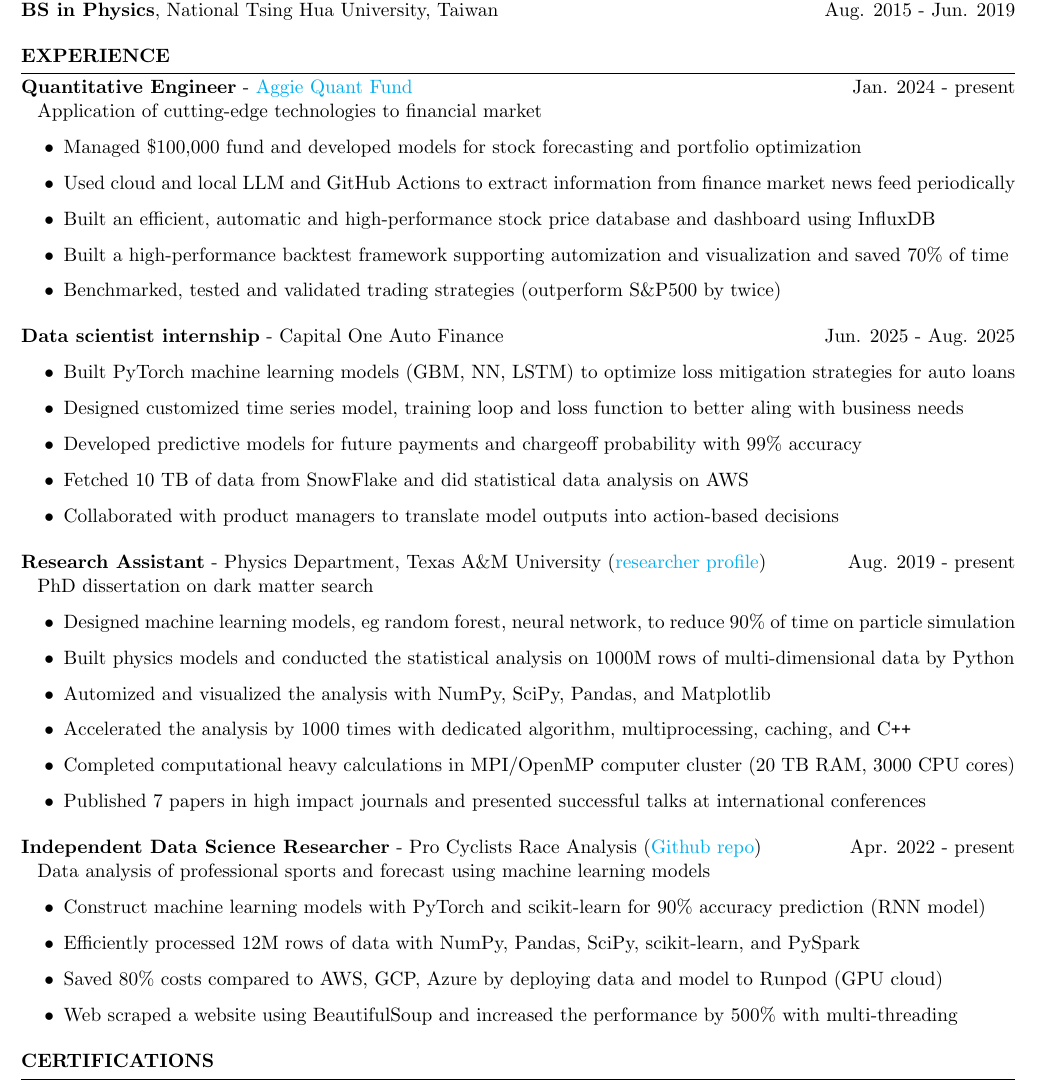
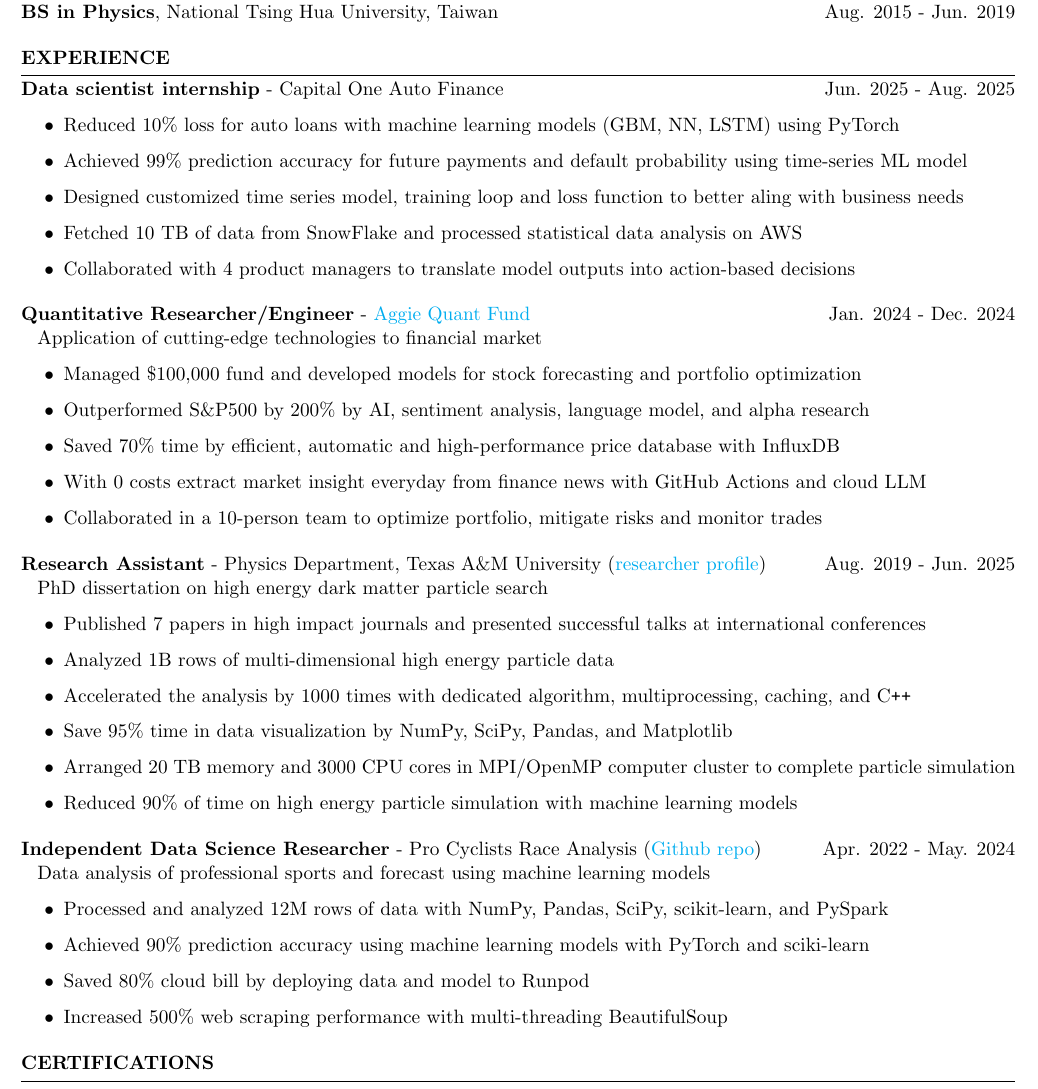
Before and after one commit to noctildon/noctildon.github.io, a LaTeX CV (resume/quant.tex): part of the page, cut so that both start at the same text. Compiled offline with pdfLaTeX.

Commit message:
update resumes

```diff
--- a/resume/quant.tex
+++ b/resume/quant.tex
@@ -31,47 +31,48 @@
 % \vspace{-0.5em}
 \begin{rSection}{Experience}
     \vspace{-1.5em}
-    \item \textbf{Quantitative Engineer} - \href{https://www.linkedin.com/company/aggieqf}{Aggie Quant Fund} \hfill Jan. 2024 - present
+    \item \textbf{Data scientist internship} - Capital One Auto Finance \hfill Jun. 2025 - Aug. 2025
+        % \newline\hspace*{0.5em} {\normalsize}
+        \begin{itemize}
+        \item Reduced 10\% loss for auto loans with machine learning models (GBM, NN, LSTM) using PyTorch
+        \item Achieved 99\% prediction accuracy for future payments and default probability using time-series ML model
+        \item Designed customized time series model, training loop and loss function to better aling with business needs
+        \item Fetched 10 TB of data from SnowFlake and processed statistical data analysis on AWS
+        \item Collaborated with 4 product managers to translate model outputs into action-based decisions
+        \end{itemize}
+
+    \vspace{0.5em}
+    \item \textbf{Quantitative Researcher/Engineer} - \href{https://www.linkedin.com/company/aggieqf}{Aggie Quant Fund} \hfill Jan. 2024 - Dec. 2024
         \newline\hspace*{0.5em} {\normalsize Application of cutting-edge technologies to financial market}
         \begin{itemize}
         \item Managed \$100,000 fund and developed models for stock forecasting and portfolio optimization
-        \item Used cloud and local LLM and GitHub Actions to extract information from finance market news feed periodically
-        \item Built an efficient, automatic and high-performance stock price database and dashboard using InfluxDB
-        \item Built a high-performance backtest framework supporting automization and visualization and saved 70\% of time
-        \item Benchmarked, tested and validated trading strategies (outperform S\&P500 by twice)
+        \item Outperformed S\&P500 by 200\% by AI, sentiment analysis, language model, and alpha research
+        \item Saved 70\% time by efficient, automatic and high-performance price database with InfluxDB
+        \item With 0 costs extract market insight everyday from finance news with GitHub Actions and cloud LLM
+        \item Collaborated in a 10-person team to optimize portfolio, mitigate risks and monitor trades
         \end{itemize}
 
     \vspace{0.5em}
-    \item \textbf{Data scientist internship} - Capital One Auto Finance \hfill Jun. 2025 - Aug. 2025
-        % \newline\hspace*{0.5em} {\normalsize}
+    \item \textbf{Research Assistant} - Physics Department, Texas A\&M University (\href{https://inspirehep.net/authors/2661451}{researcher profile}) \hfill Aug. 2019 - Jun. 2025
+        \newline\hspace*{0.5em} {\normalsize PhD dissertation on high energy dark matter particle search}
         \begin{itemize}
-        \item Built PyTorch machine learning models (GBM, NN, LSTM) to optimize loss mitigation strategies for auto loans
-        \item Designed customized time series model, training loop and loss function to better aling with business needs
-        \item Developed predictive models for future payments and chargeoff probability with 99\% accuracy
-        \item Fetched 10 TB of data from SnowFlake and did statistical data analysis on AWS
-        \item Collaborated with product managers to translate model outputs into action-based decisions
+        \item Published 7 papers in high impact journals and presented successful talks at international conferences
+        % \item Built physics models and conducted the statistical analysis on 1B rows of multi-dimensional data by Python
+        \item Analyzed 1B rows of multi-dimensional high energy particle data
+        \item Accelerated the analysis by 1000 times with dedicated algorithm, multiprocessing, caching, and C\texttt{++}
+        \item Save 95\% time in data visualization by NumPy, SciPy, Pandas, and Matplotlib
+        \item Arranged 20 TB memory and 3000 CPU cores in MPI/OpenMP computer cluster to complete particle simulation
+        \item Reduced 90\% of time on high energy particle simulation with machine learning models
         \end{itemize}
 
     \vspace{0.5em}
-    \item \textbf{Research Assistant} - Physics Department, Texas A\&M University (\href{https://inspirehep.net/authors/2661451}{researcher profile}) \hfill Aug. 2019 - present
-        \newline\hspace*{0.5em} {\normalsize PhD dissertation on dark matter search}
-        \begin{itemize}
-        \item Designed machine learning models, eg random forest, neural network, to reduce 90\% of time on particle simulation
-        \item Built physics models and conducted the statistical analysis on 1000M rows of multi-dimensional data by Python
-        \item Automized and visualized the analysis with NumPy, SciPy, Pandas, and Matplotlib
-        \item Accelerated the analysis by 1000 times with dedicated algorithm, multiprocessing, caching, and C\texttt{++}
-        \item Completed computational heavy calculations in MPI/OpenMP computer cluster (20 TB RAM, 3000 CPU cores)
-        \item Published 7 papers in high impact journals and presented successful talks at international conferences
-        \end{itemize}
-
-    \vspace{0.5em}
-    \item \textbf{Independent Data Science Researcher} - {Pro Cyclists Race Analysis} (\href{https://github.com/noctildon/pro_cyclists}{Github repo}) \hfill Apr. 2022 - present
+    \item \textbf{Independent Data Science Researcher} - {Pro Cyclists Race Analysis} (\href{https://github.com/noctildon/pro_cyclists}{Github repo}) \hfill Apr. 2022 - May. 2024
         \newline\hspace*{0.5em} {\normalsize Data analysis of professional sports and forecast using machine learning models}
         \begin{itemize}
-        \item Construct machine learning models with PyTorch and scikit-learn for $90\%$ accuracy prediction (RNN model)
-        \item Efficiently processed 12M rows of data with NumPy, Pandas, SciPy, scikit-learn, and PySpark
-        \item Saved 80\% costs compared to AWS, GCP, Azure by deploying data and model to Runpod (GPU cloud)
-        \item Web scraped a website using BeautifulSoup and increased the performance by 500\% with multi-threading
+        \item Processed and analyzed 12M rows of data with NumPy, Pandas, SciPy, scikit-learn, and PySpark
+        \item Achieved 90\% prediction accuracy using machine learning models with PyTorch and sciki-learn
+        \item Saved 80\% cloud bill by deploying data and model to Runpod
+        \item Increased 500\% web scraping performance with multi-threading BeautifulSoup
         \end{itemize}
 
     % \vspace{1em}
```
Also changed, not shown: resume/industry.tex (+22 -21 lines), resume/industry.pdf, resume/quant.pdf.
